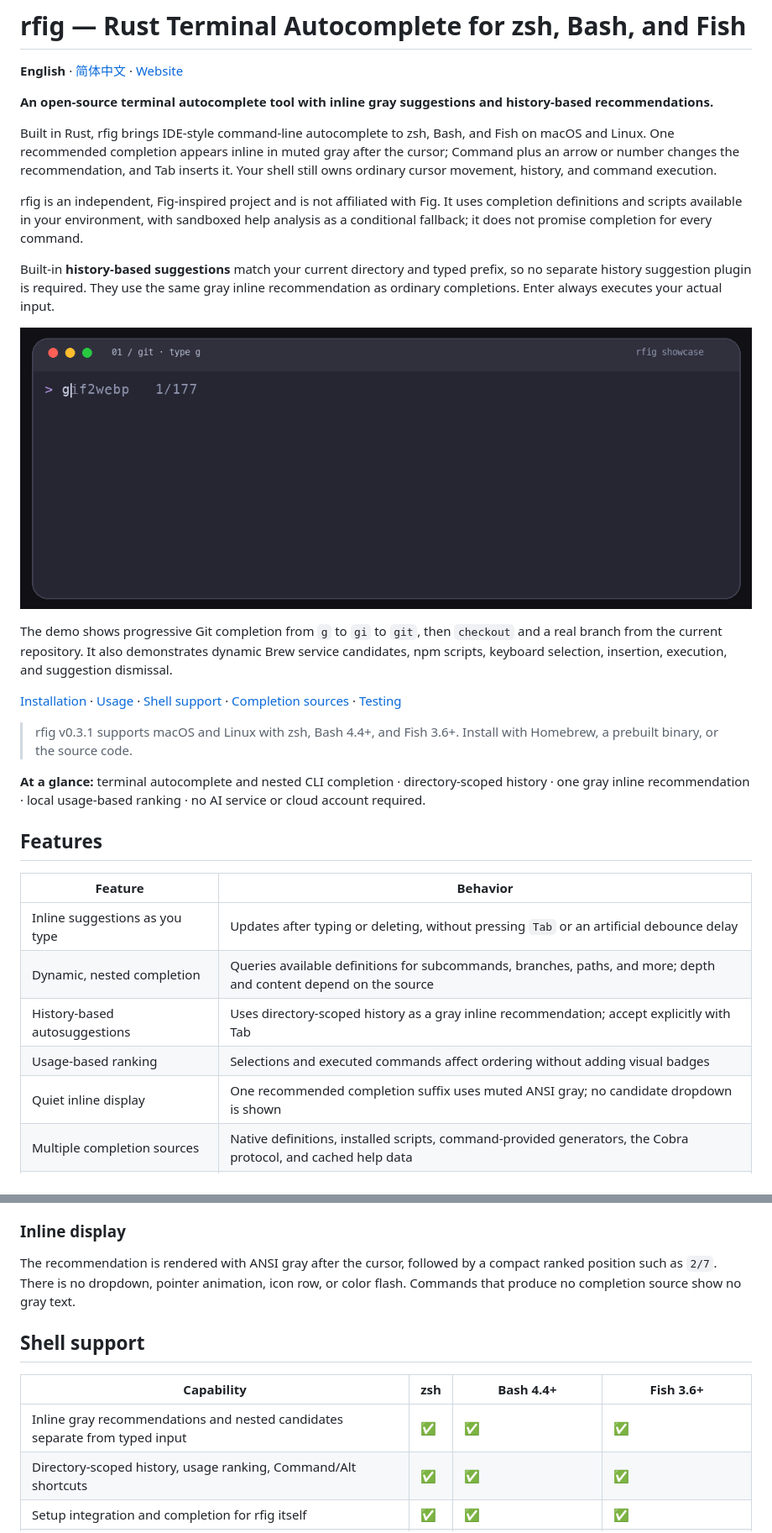
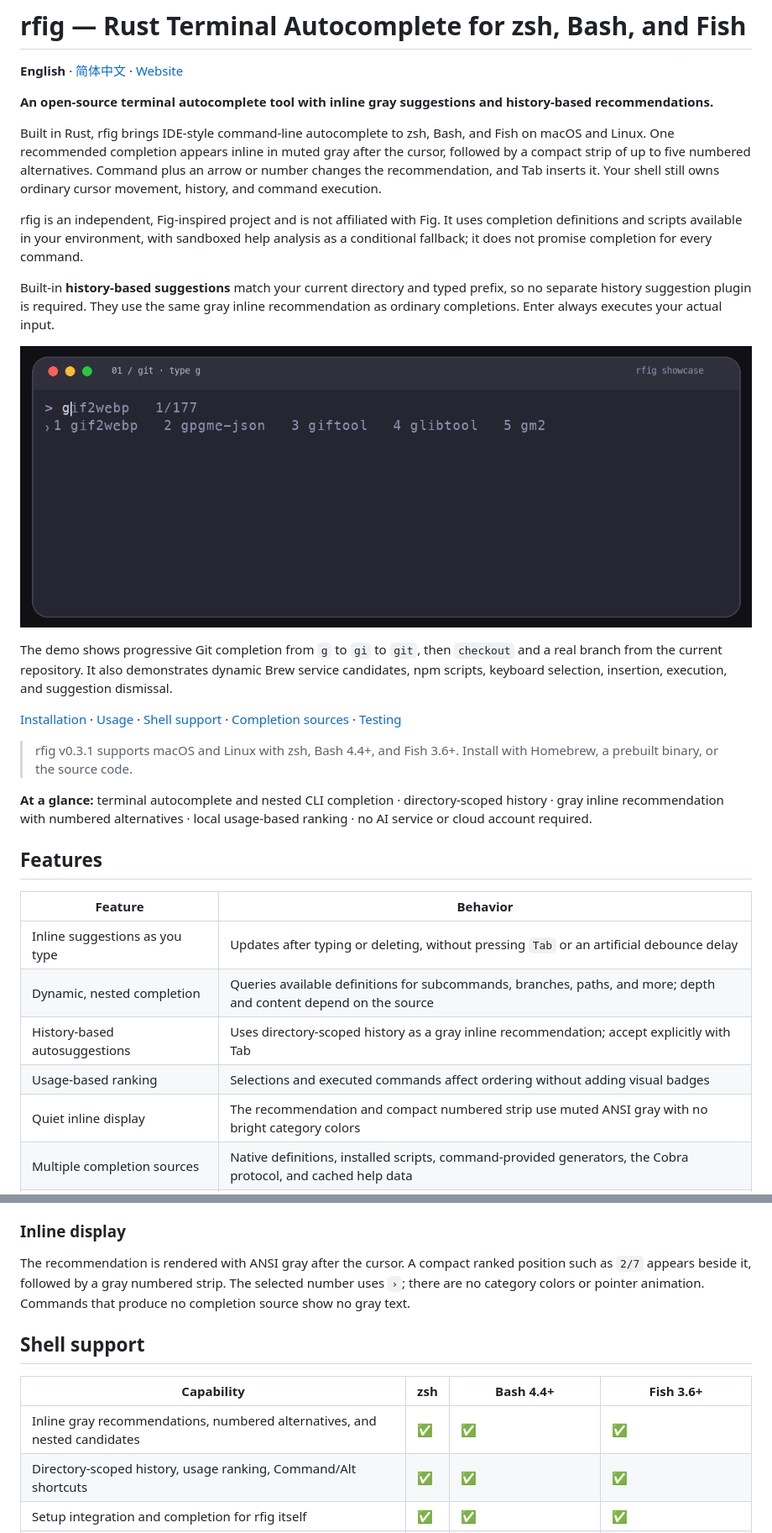
Before and after one commit to tamia6/rfig, a Markdown page: README.md, 2 parts joined by grey strips. Shown at 84% size. GitHub-like rendering; pictures changed too: assets/rfig-showcase.gif.

Commit message:
feat: keep compact numbered completion candidates

```diff
--- a/README.md
+++ b/README.md
@@ -4,7 +4,7 @@
 
 **An open-source terminal autocomplete tool with inline gray suggestions and history-based recommendations.**
 
-Built in Rust, rfig brings IDE-style command-line autocomplete to zsh, Bash, and Fish on macOS and Linux. One recommended completion appears inline in muted gray after the cursor; Command plus an arrow or number changes the recommendation, and Tab inserts it. Your shell still owns ordinary cursor movement, history, and command execution.
+Built in Rust, rfig brings IDE-style command-line autocomplete to zsh, Bash, and Fish on macOS and Linux. One recommended completion appears inline in muted gray after the cursor, followed by a compact strip of up to five numbered alternatives. Command plus an arrow or number changes the recommendation, and Tab inserts it. Your shell still owns ordinary cursor movement, history, and command execution.
 
 rfig is an independent, Fig-inspired project and is not affiliated with Fig. It uses completion definitions and scripts available in your environment, with sandboxed help analysis as a conditional fallback; it does not promise completion for every command.
 
@@ -18,7 +18,7 @@ The demo shows progressive Git completion from `g` to `gi` to `git`, then `check
 
 > rfig v0.3.1 supports macOS and Linux with zsh, Bash 4.4+, and Fish 3.6+. Install with Homebrew, a prebuilt binary, or the source code.
 
-**At a glance:** terminal autocomplete and nested CLI completion · directory-scoped history · one gray inline recommendation · local usage-based ranking · no AI service or cloud account required.
+**At a glance:** terminal autocomplete and nested CLI completion · directory-scoped history · gray inline recommendation with numbered alternatives · local usage-based ranking · no AI service or cloud account required.
 
 ## Features
 
@@ -28,7 +28,7 @@ The demo shows progressive Git completion from `g` to `gi` to `git`, then `check
 | Dynamic, nested completion | Queries available definitions for subcommands, branches, paths, and more; depth and content depend on the source |
 | History-based autosuggestions | Uses directory-scoped history as a gray inline recommendation; accept explicitly with Tab |
 | Usage-based ranking | Selections and executed commands affect ordering without adding visual badges |
-| Quiet inline display | One recommended completion suffix uses muted ANSI gray; no candidate dropdown is shown |
+| Quiet inline display | The recommendation and compact numbered strip use muted ANSI gray with no bright category colors |
 | Multiple completion sources | Native definitions, installed scripts, command-provided generators, the Cobra protocol, and cached help data |
 | Background enrichment after setup | Quickly scans `$PATH`, then analyzes eligible user commands sequentially on macOS/Linux when a sandbox is available |
 | Shell coverage | zsh ✅, Bash 4.4+ ✅, Fish 3.6+ ✅; other shells are not yet supported |
@@ -119,13 +119,13 @@ When using rfig's autosuggestions, remove the `zsh-autosuggestions` source line
 
 ### Inline display
 
-The recommendation is rendered with ANSI gray after the cursor, followed by a compact ranked position such as `2/7`. There is no dropdown, pointer animation, icon row, or color flash. Commands that produce no completion source show no gray text.
+The recommendation is rendered with ANSI gray after the cursor. A compact ranked position such as `2/7` appears beside it, followed by a gray numbered strip. The selected number uses `›`; there are no category colors or pointer animation. Commands that produce no completion source show no gray text.
 
 ## Shell support
 
 | Capability | zsh | Bash 4.4+ | Fish 3.6+ |
 | --- | --- | --- | --- |
-| Inline gray recommendations and nested candidates separate from typed input | ✅ | ✅ | ✅ |
+| Inline gray recommendations, numbered alternatives, and nested candidates | ✅ | ✅ | ✅ |
 | Directory-scoped history, usage ranking, Command/Alt shortcuts | ✅ | ✅ | ✅ |
 | Setup integration and completion for rfig itself | ✅ | ✅ | ✅ |
 | Multiline paste without automatic execution | ✅ | ✅ Returns to native editor | ✅ Returns to native editor |
```
Also changed, not shown: other parts of README.md (+2 -2 lines), README.zh-CN.md (+6 -6 lines), assets/rfig-demo.gif, 10 other files.
